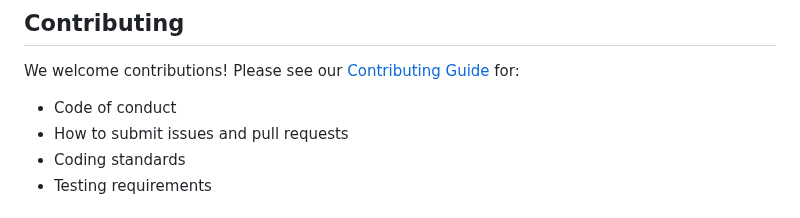
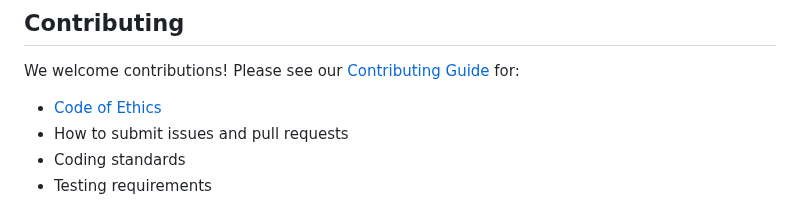
Before and after one commit to b-rodrigues/tlang, a Markdown page: README.md, the part around the change. Rendered like a GitHub page.

Commit message:
code of ethics

```diff
--- a/README.md
+++ b/README.md
@@ -262,7 +262,7 @@ See [Development Guide](docs/development.md) for details.
 
 We welcome contributions! Please see our [Contributing Guide](docs/contributing.md) for:
 
-- Code of conduct
+- [Code of Ethics](docs/code-of-ethics.md)
 - How to submit issues and pull requests
 - Coding standards
 - Testing requirements
```
Also changed, not shown: docs/contributing.md (+4 -24 lines).
